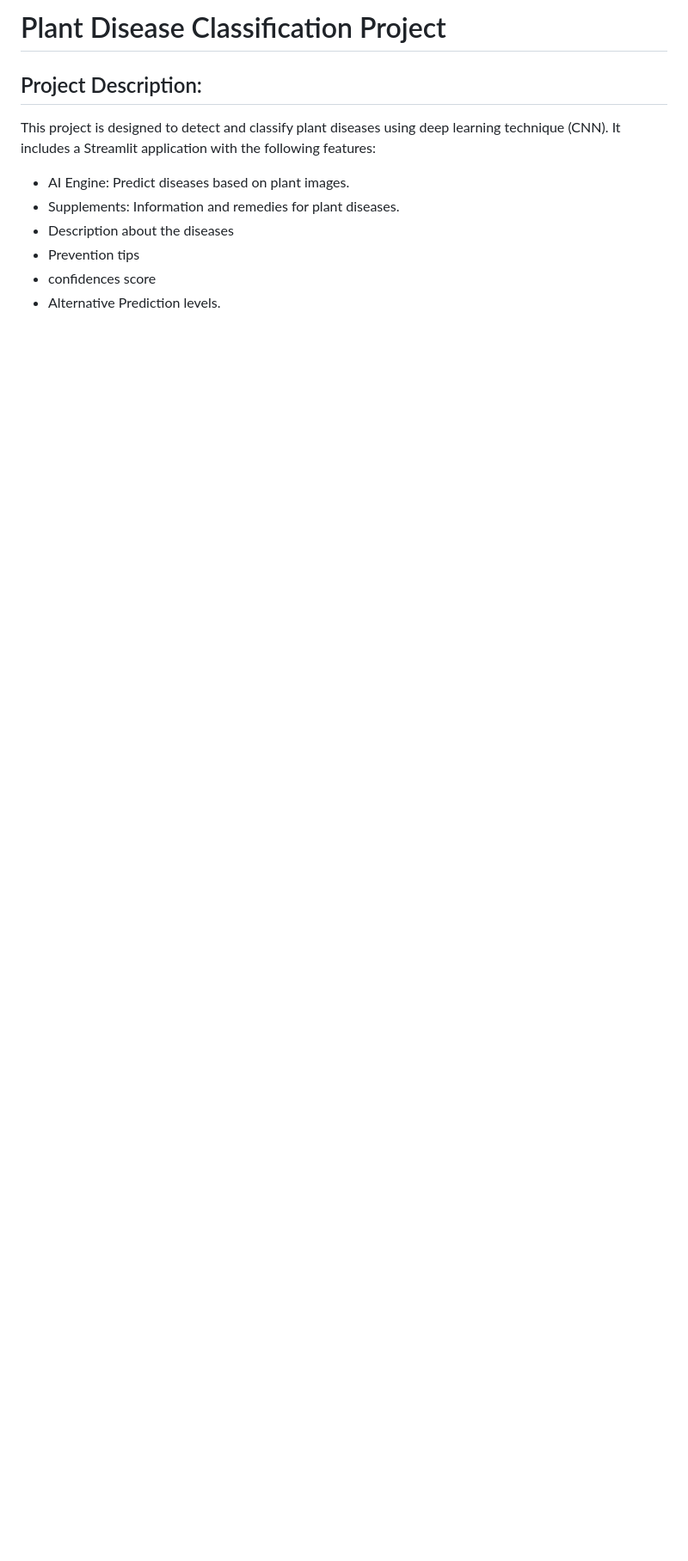
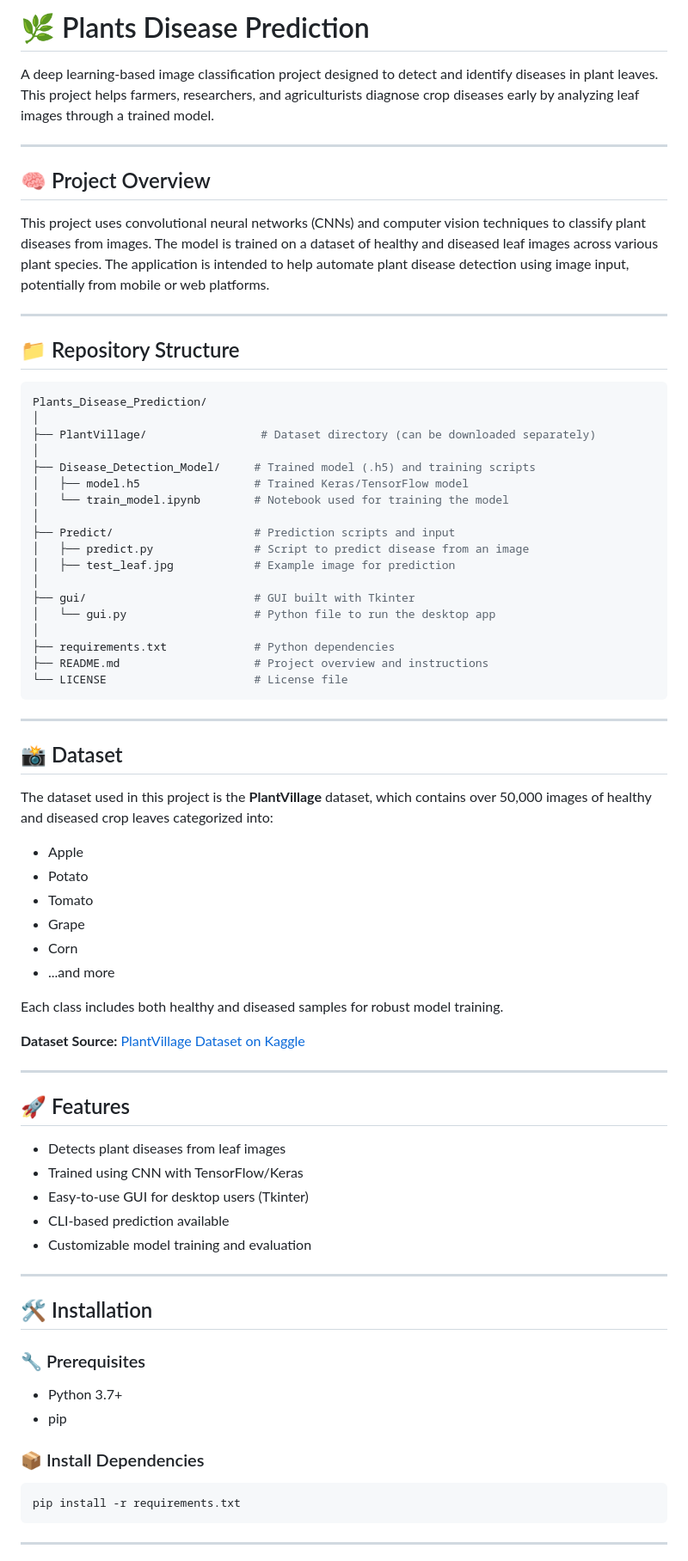
Before and after one commit to SalmanRasheed568/Plants_Disease_Prediction-, a Markdown page: README.md, the part around one of its changes. Shown at 86% size. Drawn GitHub-style; blank space fills up the shorter version.

````diff
--- a/README.md
+++ b/README.md
@@ -1,13 +1,79 @@
-Plant Disease Classification Project
-=====================================
+# 🌿 Plants Disease Prediction
 
-Project Description:
----------------------
-This project is designed to detect and classify plant diseases using deep learning technique (CNN).
-It includes a Streamlit application with the following features:
-- AI Engine: Predict diseases based on plant images.
-- Supplements: Information and remedies for plant diseases.
-- Description about the diseases
-- Prevention tips
-- confidences score
-- Alternative Prediction levels.
+A deep learning-based image classification project designed to detect and identify diseases in plant leaves. This project helps farmers, researchers, and agriculturists diagnose crop diseases early by analyzing leaf images through a trained model.
+
+---
+
+## 🧠 Project Overview
+
+This project uses convolutional neural networks (CNNs) and computer vision techniques to classify plant diseases from images. The model is trained on a dataset of healthy and diseased leaf images across various plant species. The application is intended to help automate plant disease detection using image input, potentially from mobile or web platforms.
+
+---
+
+## 📁 Repository Structure
+
+```bash
+Plants_Disease_Prediction/
+│
+├── PlantVillage/                 # Dataset directory (can be downloaded separately)
+│
+├── Disease_Detection_Model/     # Trained model (.h5) and training scripts
+│   ├── model.h5                 # Trained Keras/TensorFlow model
+│   └── train_model.ipynb        # Notebook used for training the model
+│
+├── Predict/                     # Prediction scripts and input
+│   ├── predict.py               # Script to predict disease from an image
+│   ├── test_leaf.jpg            # Example image for prediction
+│
+├── gui/                         # GUI built with Tkinter
+│   └── gui.py                   # Python file to run the desktop app
+│
+├── requirements.txt             # Python dependencies
+├── README.md                    # Project overview and instructions
+└── LICENSE                      # License file
+```
+
+---
+
+## 📸 Dataset
+
+The dataset used in this project is the **PlantVillage** dataset, which contains over 50,000 images of healthy and diseased crop leaves categorized into:
+
+* Apple
+* Potato
+* Tomato
+* Grape
+* Corn
+* ...and more
+
+Each class includes both healthy and diseased samples for robust model training.
+
+**Dataset Source:** [PlantVillage Dataset on Kaggle](https://www.kaggle.com/datasets/emmarex/plantdisease)
+
+---
+
+## 🚀 Features
+
+* Detects plant diseases from leaf images
+* Trained using CNN with TensorFlow/Keras
+* Easy-to-use GUI for desktop users (Tkinter)
+* CLI-based prediction available
+* Customizable model training and evaluation
+
+---
+
+## 🛠️ Installation
+
+### 🔧 Prerequisites
+
+* Python 3.7+
+* pip
+
+### 📦 Install Dependencies
+
+```bash
+pip install -r requirements.txt
+```
+
+---
+
````
Also changed, not shown: other parts of README.md (+50 -119 lines).
